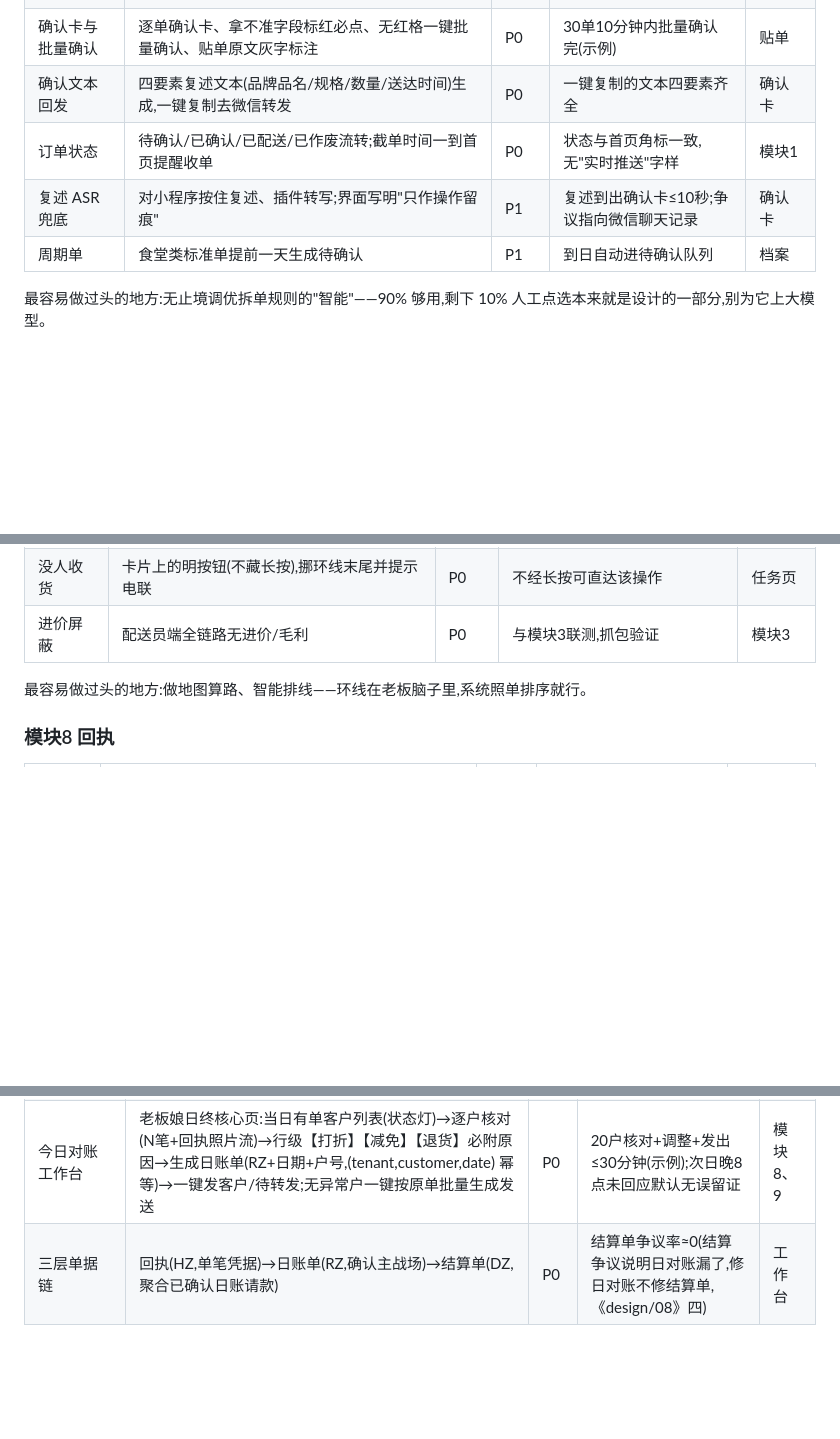
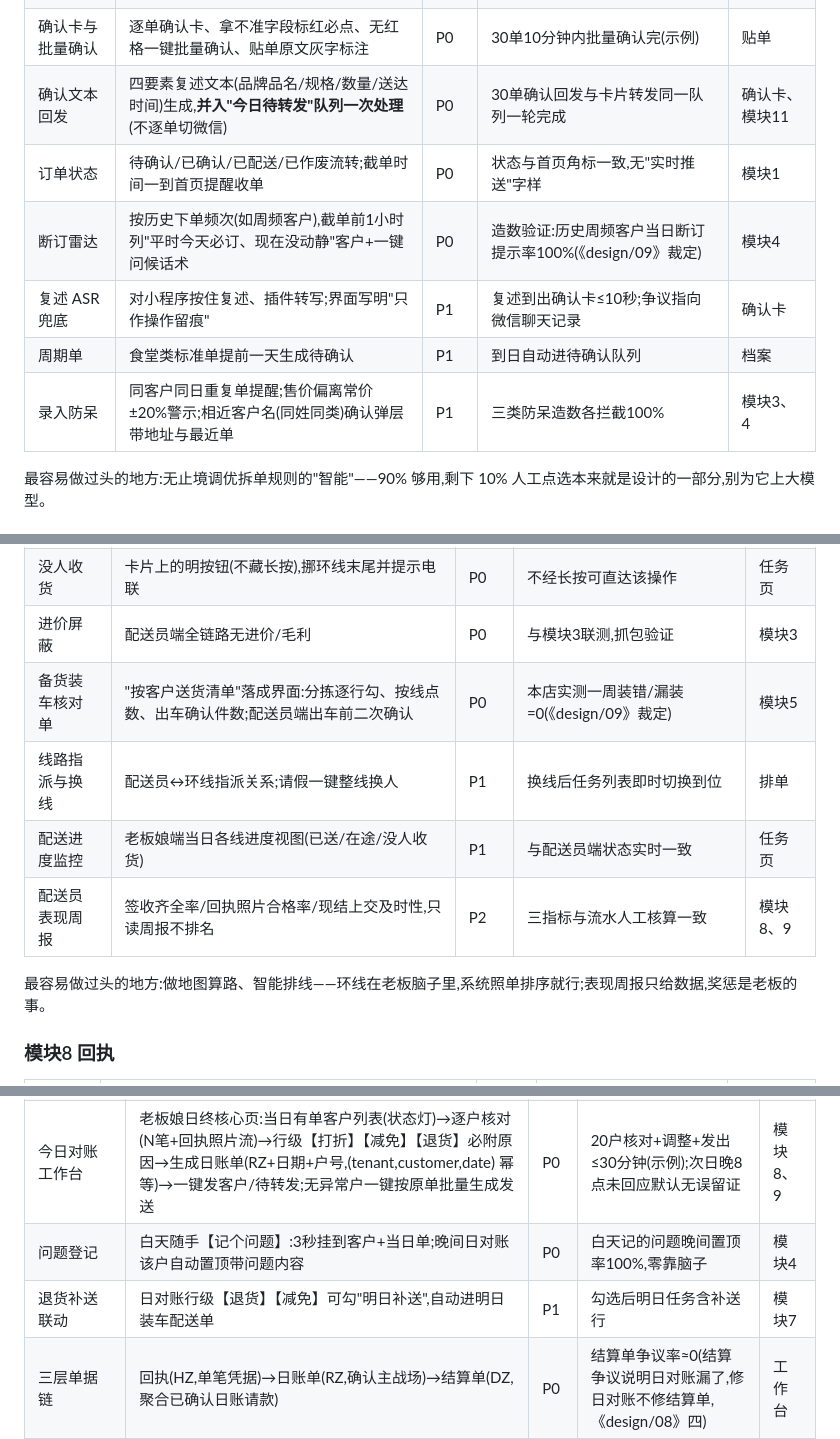
Before and after one commit to kingwonn/smbfortaste, a Markdown page: design/06-功能拆解与实现计划.md, 3 parts joined by grey strips. GitHub-like rendering; blank space fills up the shorter version.

```diff
--- a/design/06-功能拆解与实现计划.md
+++ b/design/06-功能拆解与实现计划.md
@@ -108,10 +108,12 @@ flowchart TB
 | 手点开单 | 客户详情页/贴单页常驻入口;九宫格常用品按对照表+近期频次排序,点数量成单 | P0 | 老客户8个品项≤30秒开完一单 | 模块3、4 |
 | 贴单拆分 | 首页常驻【贴单】,一次粘贴多段;按「级别-店名-称呼」备注规则拆归属;拆不出的置顶标灰人工点选 | P0 | M0 语料上拆单准确率≥90%,错归为零 | 模块4 |
 | 确认卡与批量确认 | 逐单确认卡、拿不准字段标红必点、无红格一键批量确认、贴单原文灰字标注 | P0 | 30单10分钟内批量确认完(示例) | 贴单 |
-| 确认文本回发 | 四要素复述文本(品牌品名/规格/数量/送达时间)生成,一键复制去微信转发 | P0 | 一键复制的文本四要素齐全 | 确认卡 |
+| 确认文本回发 | 四要素复述文本(品牌品名/规格/数量/送达时间)生成,**并入"今日待转发"队列一次处理**(不逐单切微信) | P0 | 30单确认回发与卡片转发同一队列一轮完成 | 确认卡、模块11 |
 | 订单状态 | 待确认/已确认/已配送/已作废流转;截单时间一到首页提醒收单 | P0 | 状态与首页角标一致,无"实时推送"字样 | 模块1 |
+| 断订雷达 | 按历史下单频次(如周频客户),截单前1小时列"平时今天必订、现在没动静"客户+一键问候话术 | P0 | 造数验证:历史周频客户当日断订提示率100%(《design/09》裁定) | 模块4 |
 | 复述 ASR 兜底 | 对小程序按住复述、插件转写;界面写明"只作操作留痕" | P1 | 复述到出确认卡≤10秒;争议指向微信聊天记录 | 确认卡 |
 | 周期单 | 食堂类标准单提前一天生成待确认 | P1 | 到日自动进待确认队列 | 档案 |
+| 录入防呆 | 同客户同日重复单提醒;售价偏离常价±20%警示;相近客户名(同姓同类)确认弹层带地址与最近单 | P1 | 三类防呆造数各拦截100% | 模块3、4 |
 
 最容易做过头的地方:无止境调优拆单规则的"智能"——90% 够用,剩下 10% 人工点选本来就是设计的一部分,别为它上大模型。
 
@@ -135,8 +137,12 @@ flowchart TB
 | 导航 | 一步唤起微信地图 | P0 | 点【导航】1步到位 | 任务页 |
 | 没人收货 | 卡片上的明按钮(不藏长按),挪环线末尾并提示电联 | P0 | 不经长按可直达该操作 | 任务页 |
 | 进价屏蔽 | 配送员端全链路无进价/毛利 | P0 | 与模块3联测,抓包验证 | 模块3 |
+| 备货装车核对单 | "按客户送货清单"落成界面:分拣逐行勾、按线点数、出车确认件数;配送员端出车前二次确认 | P0 | 本店实测一周装错/漏装=0(《design/09》裁定) | 模块5 |
+| 线路指派与换线 | 配送员↔环线指派关系;请假一键整线换人 | P1 | 换线后任务列表即时切换到位 | 排单 |
+| 配送进度监控 | 老板娘端当日各线进度视图(已送/在途/没人收货) | P1 | 与配送员端状态实时一致 | 任务页 |
+| 配送员表现周报 | 签收齐全率/回执照片合格率/现结上交及时性,只读周报不排名 | P2 | 三指标与流水人工核算一致 | 模块8、9 |
 
-最容易做过头的地方:做地图算路、智能排线——环线在老板脑子里,系统照单排序就行。
+最容易做过头的地方:做地图算路、智能排线——环线在老板脑子里,系统照单排序就行;表现周报只给数据,奖惩是老板的事。
 
 ### 模块8 回执
 
@@ -181,6 +188,8 @@ flowchart TB
 | 明细行四类型 | 送货+/收款-/调整±(必附原因与经手人)/预收结转("多付¥X下期抵扣") | P0 | 对账单上无来历不明行 | 模块9 |
 | 多周期与即时单 | customer.settle_cycle 四档(日/周/半月/月)分周期生成结算单;日结户当晚自动出当日结算单;任意区间"截至今天"即时单≤3秒 | P1 | 上门收款场景现场实测;日结户当晚出单准时率100% | 生成 |
 | 今日对账工作台 | 老板娘日终核心页:当日有单客户列表(状态灯)→逐户核对(N笔+回执照片流)→行级【打折】【减免】【退货】必附原因→生成日账单(RZ+日期+户号,(tenant,customer,date) 幂等)→一键发客户/待转发;无异常户一键按原单批量生成发送 | P0 | 20户核对+调整+发出≤30分钟(示例);次日晚8点未回应默认无误留证 | 模块8、9 |
+| 问题登记 | 白天随手【记个问题】:3秒挂到客户+当日单;晚间日对账该户自动置顶带问题内容 | P0 | 白天记的问题晚间置顶率100%,零靠脑子 | 模块4 |
+| 退货补送联动 | 日对账行级【退货】【减免】可勾"明日补送",自动进明日装车配送单 | P1 | 勾选后明日任务含补送行 | 模块7 |
 | 三层单据链 | 回执(HZ,单笔凭据)→日账单(RZ,确认主战场)→结算单(DZ,聚合已确认日账请款) | P0 | 结算单争议率≈0(结算争议说明日对账漏了,修日对账不修结算单,《design/08》四) | 工作台 |
 | 收款约定 | statement.promised_pay_date,到期未收自动进"该催的账" | P1 | 造数验证无一漏网 | 生成 |
 | 分片任务 | 每月1日按租户分片入队、失败靠幂等键重跑 | P1 | 模拟200租户全部生成、无超时无重复 | 生成 |
```
Also changed, not shown: other parts of design/06-功能拆解与实现计划.md (+4 -1 lines), README.md (+1 -0 lines), design/09-老板娘中心总审视与开工确认.md (added, +110 -0 lines).
